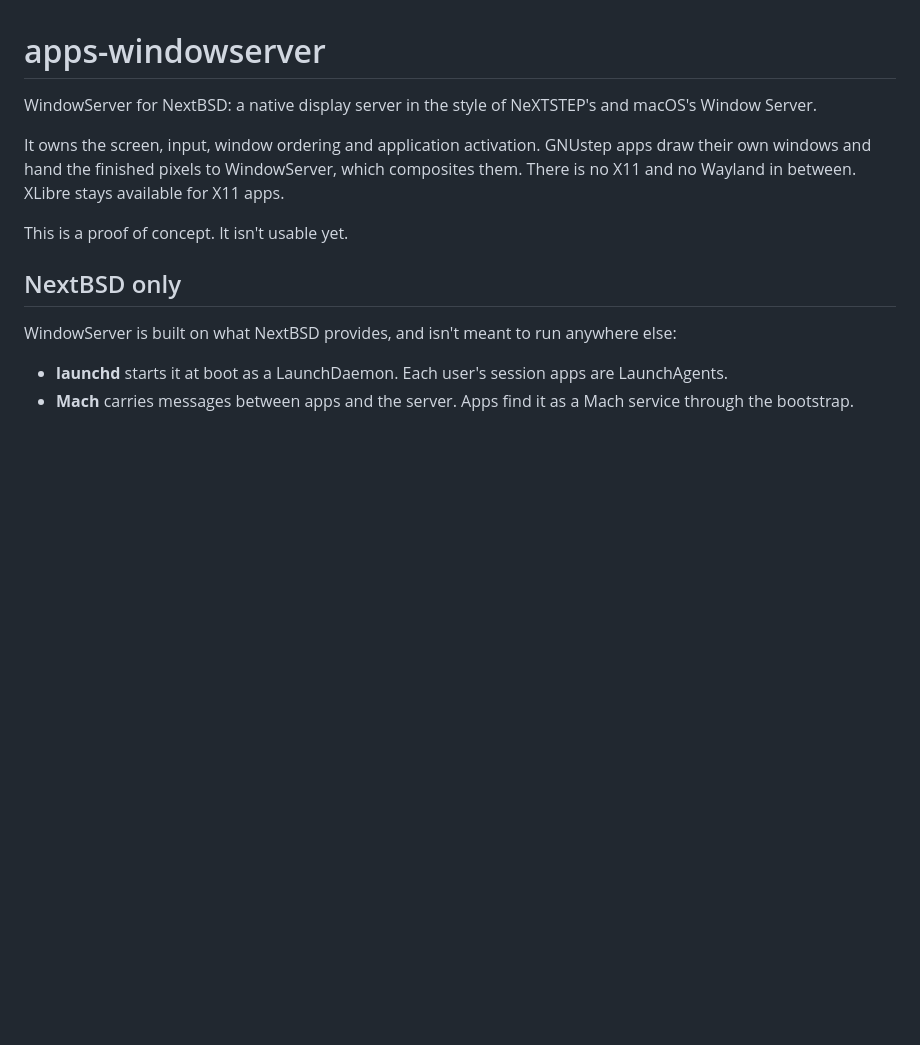
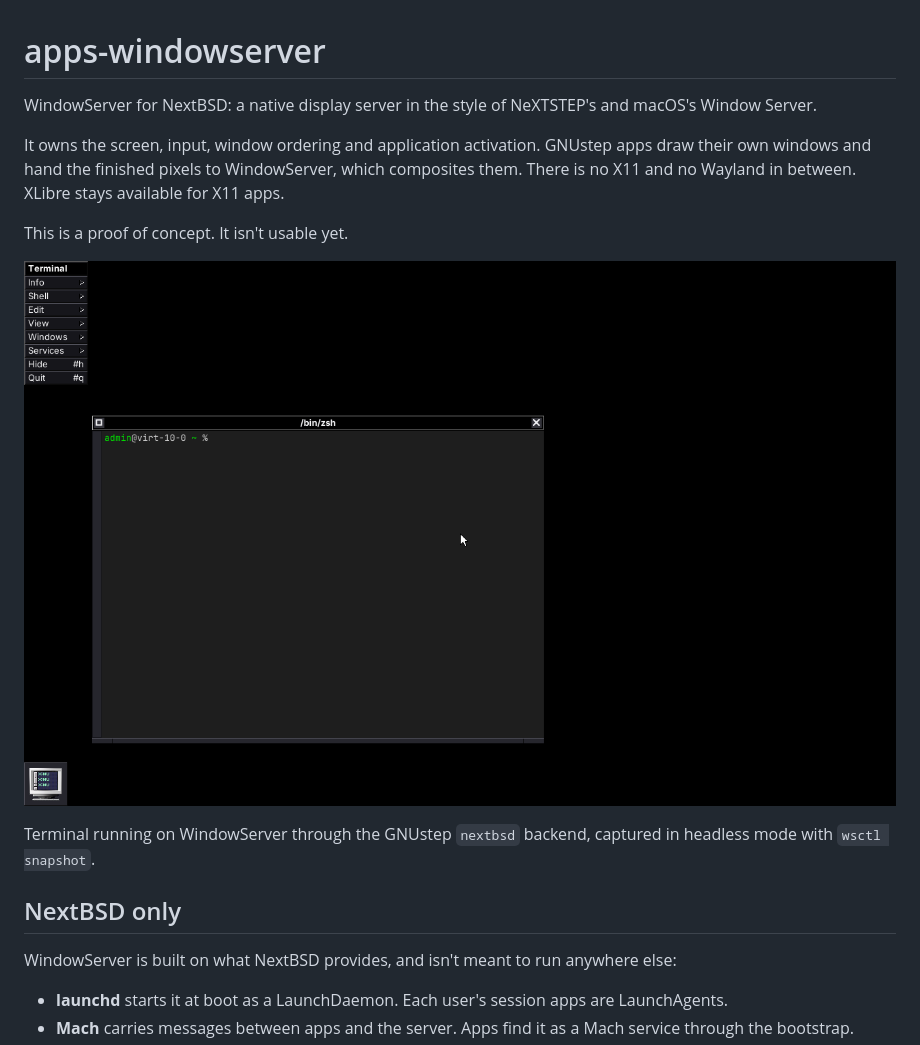
Before and after one commit to nextbsd/apps-windowserver, a Markdown page: README.md, the part around the change. Rendered like a GitHub page; pictures changed too: docs/terminal-headless.png (added); blank space fills up the shorter version.

Commit message:
Add a screenshot of Terminal on WindowServer
Co-Authored-By: Claude Opus 5.5 <noreply@anthropic.com>

```diff
--- a/README.md
+++ b/README.md
@@ -5,6 +5,10 @@ WindowServer for NextBSD: a native display server in the style of NeXTSTEP's and
 It owns the screen, input, window ordering and application activation. GNUstep apps draw their own windows and hand the finished pixels to WindowServer, which composites them. There is no X11 and no Wayland in between. XLibre stays available for X11 apps.
 
 This is a proof of concept. It isn't usable yet.
+
+![Terminal running on WindowServer: its NeXT-style main menu at the top left, a zsh window, and its app icon at the bottom left, on a black screen](docs/terminal-headless.png)
+
+Terminal running on WindowServer through the GNUstep `nextbsd` backend, captured in headless mode with `wsctl snapshot`.
 
 ## NextBSD only
 
```
